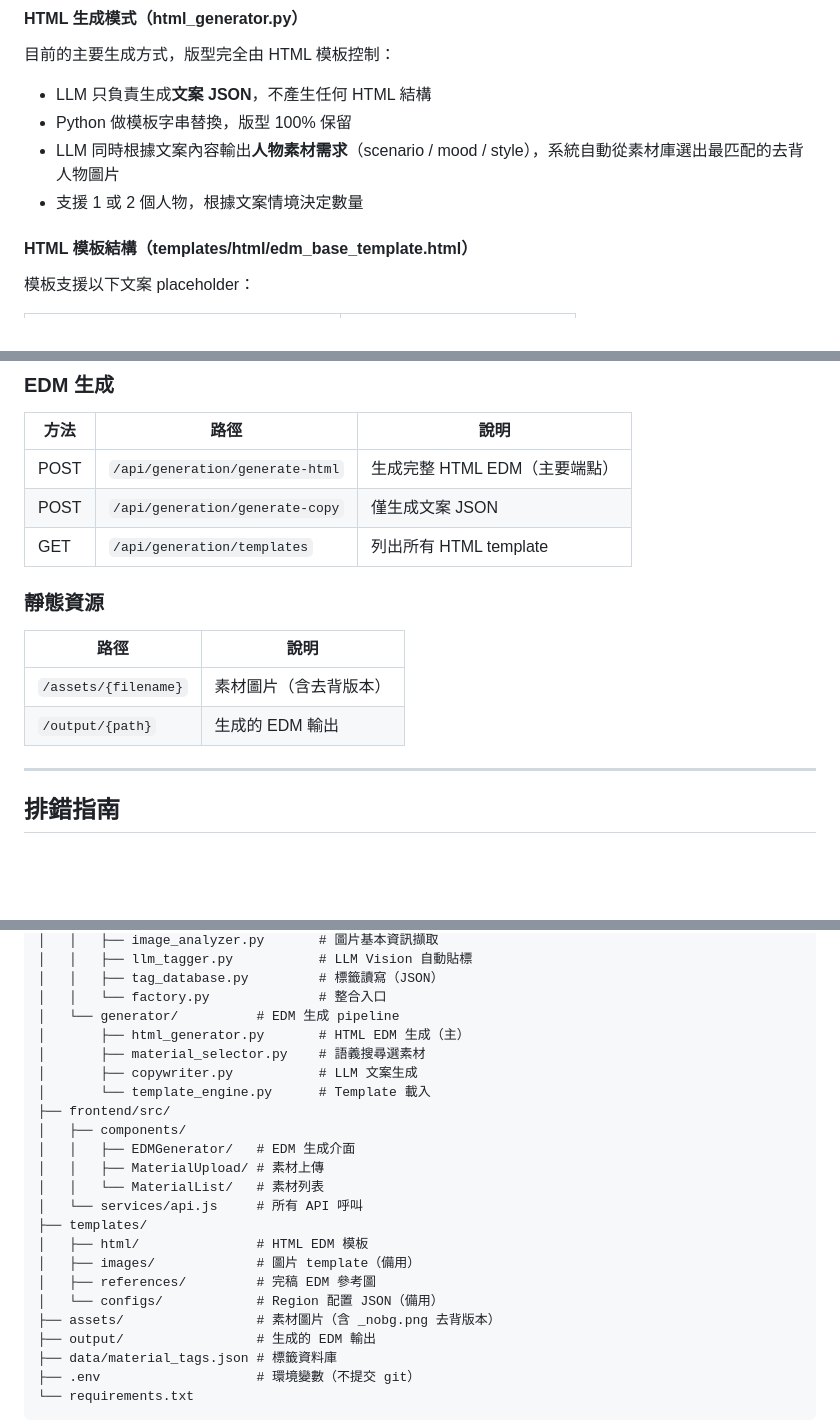
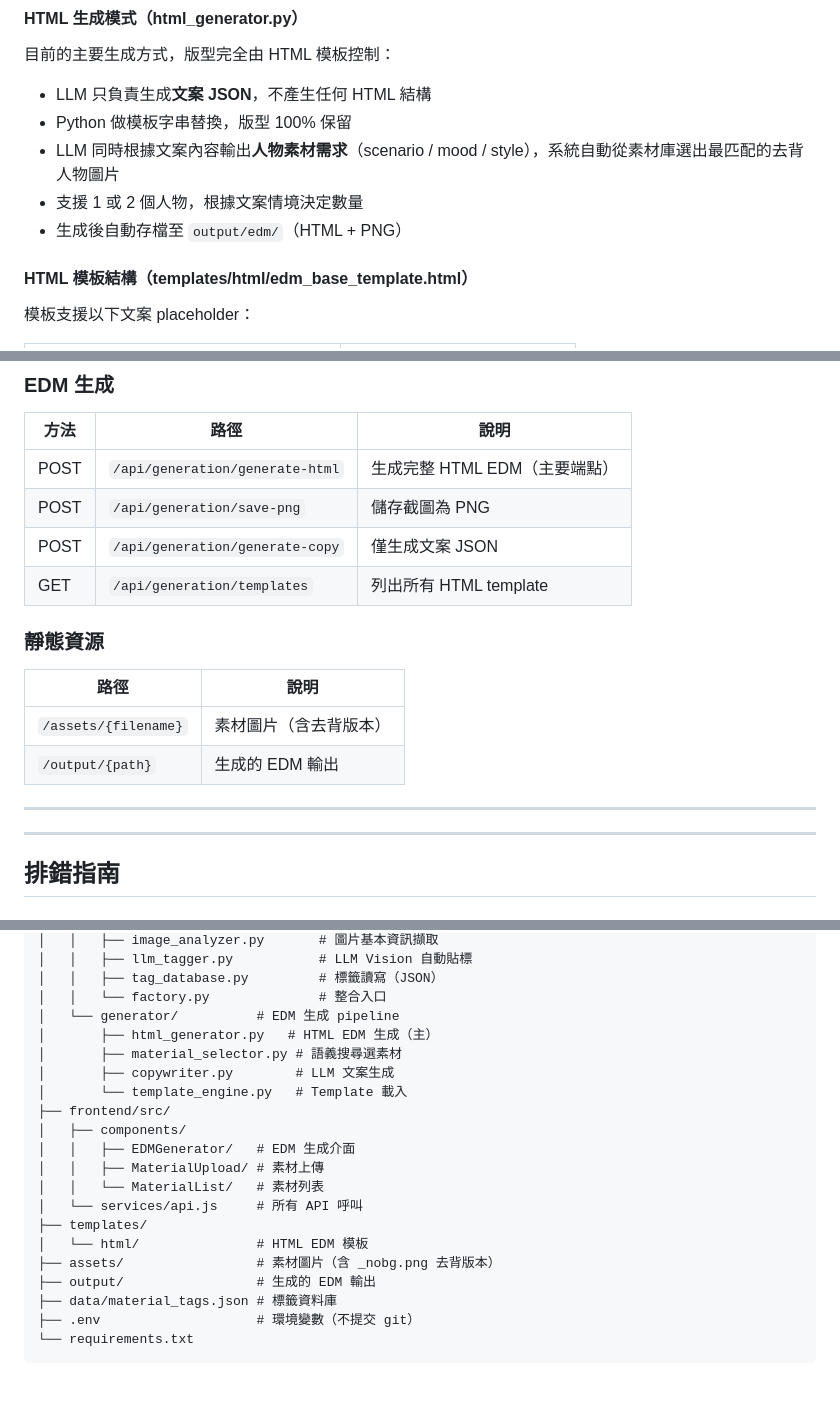
Before and after one commit to SamLai228/creative_agent, a Markdown page: README.md, 3 parts joined by grey strips. Rendered like a GitHub page; blank space fills up the shorter version.

Commit message:
docs: update README to reflect HTML-only generation pipeline
Remove references to deleted PIL image overlay pipeline:
- Remove template region detector, layout engine, copywriter template-aware mode sections
- Remove dead API endpoints (generate-copy-for-template, template-regions, detect-regions-from-reference)
- Remove templates/references and templates/configs from directory structure
- Add save-png endpoint and auto-save note

Co-Authored-By: Claude Sonnet 4.6 <noreply@anthropic.com>

```diff
--- a/README.md
+++ b/README.md
@@ -183,6 +183,7 @@ HTML EDM 的生成 pipeline，位於 `src/generator/`。
 - Python 做模板字串替換，版型 100% 保留
 - LLM 同時根據文案內容輸出**人物素材需求**（scenario / mood / style），系統自動從素材庫選出最匹配的去背人物圖片
 - 支援 1 或 2 個人物，根據文案情境決定數量
+- 生成後自動存檔至 `output/edm/`（HTML + PNG）
 
 #### HTML 模板結構（templates/html/edm_base_template.html）
 
@@ -227,6 +228,7 @@ HTML EDM 的生成 pipeline，位於 `src/generator/`。
 | 方法 | 路徑 | 說明 |
 |------|------|------|
 | POST | `/api/generation/generate-html` | 生成完整 HTML EDM（主要端點） |
+| POST | `/api/generation/save-png` | 儲存截圖為 PNG |
 | POST | `/api/generation/generate-copy` | 僅生成文案 JSON |
 | GET | `/api/generation/templates` | 列出所有 HTML template |
 
@@ -236,6 +238,8 @@ HTML EDM 的生成 pipeline，位於 `src/generator/`。
 |------|------|
 | `/assets/{filename}` | 素材圖片（含去背版本） |
 | `/output/{path}` | 生成的 EDM 輸出 |
+
+---
 
 ---
 
@@ -313,10 +317,10 @@ creative_agent/
 │   │   ├── tag_database.py         # 標籤讀寫（JSON）
 │   │   └── factory.py              # 整合入口
 │   └── generator/          # EDM 生成 pipeline
-│       ├── html_generator.py       # HTML EDM 生成（主）
-│       ├── material_selector.py    # 語義搜尋選素材
-│       ├── copywriter.py           # LLM 文案生成
-│       └── template_engine.py      # Template 載入
+│       ├── html_generator.py   # HTML EDM 生成（主）
+│       ├── material_selector.py # 語義搜尋選素材
+│       ├── copywriter.py        # LLM 文案生成
+│       └── template_engine.py   # Template 載入
 ├── frontend/src/
 │   ├── components/
 │   │   ├── EDMGenerator/   # EDM 生成介面
@@ -324,10 +328,7 @@ creative_agent/
 │   │   └── MaterialList/   # 素材列表
 │   └── services/api.js     # 所有 API 呼叫
 ├── templates/
-│   ├── html/               # HTML EDM 模板
-│   ├── images/             # 圖片 template（備用）
-│   ├── references/         # 完稿 EDM 參考圖
-│   └── configs/            # Region 配置 JSON（備用）
+│   └── html/               # HTML EDM 模板
 ├── assets/                 # 素材圖片（含 _nobg.png 去背版本）
 ├── output/                 # 生成的 EDM 輸出
 ├── data/material_tags.json # 標籤資料庫
```
